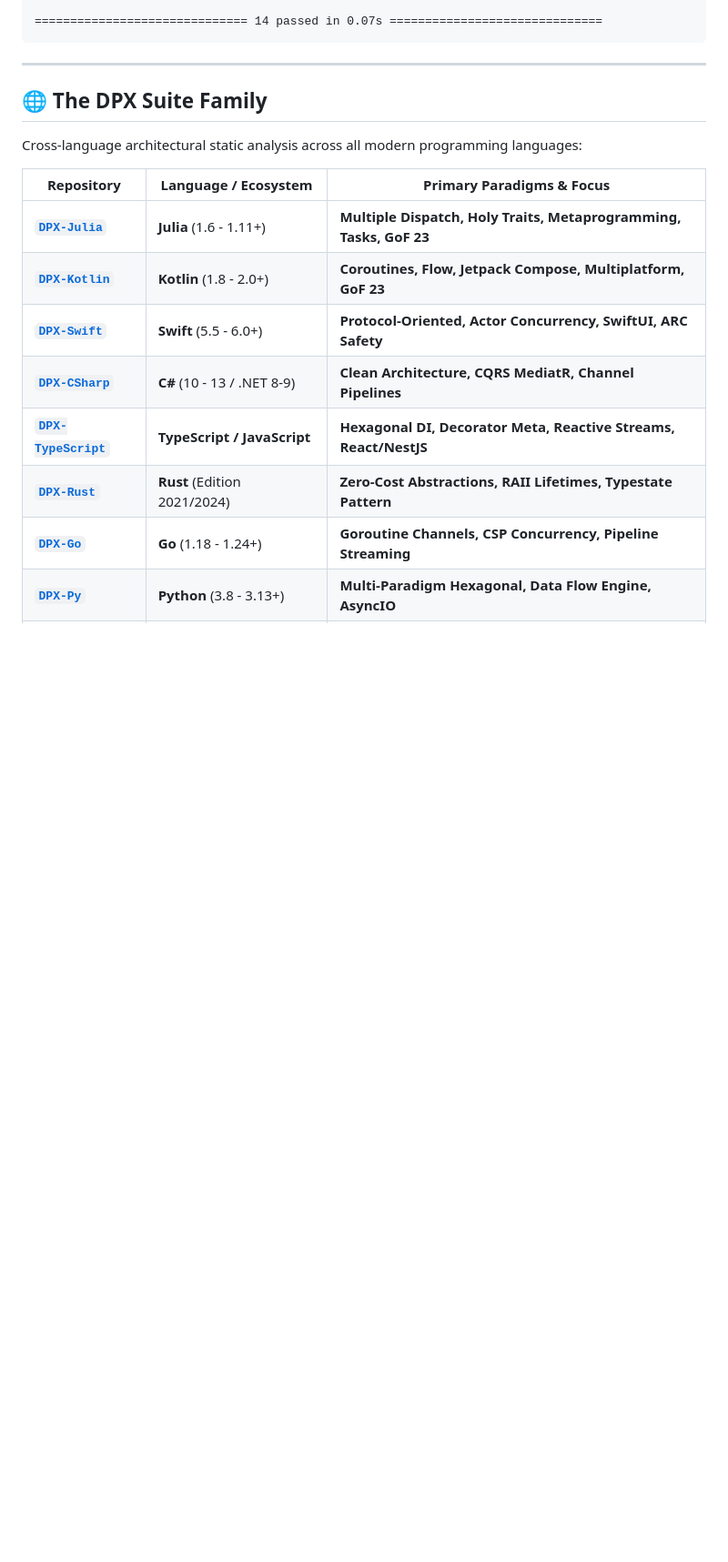
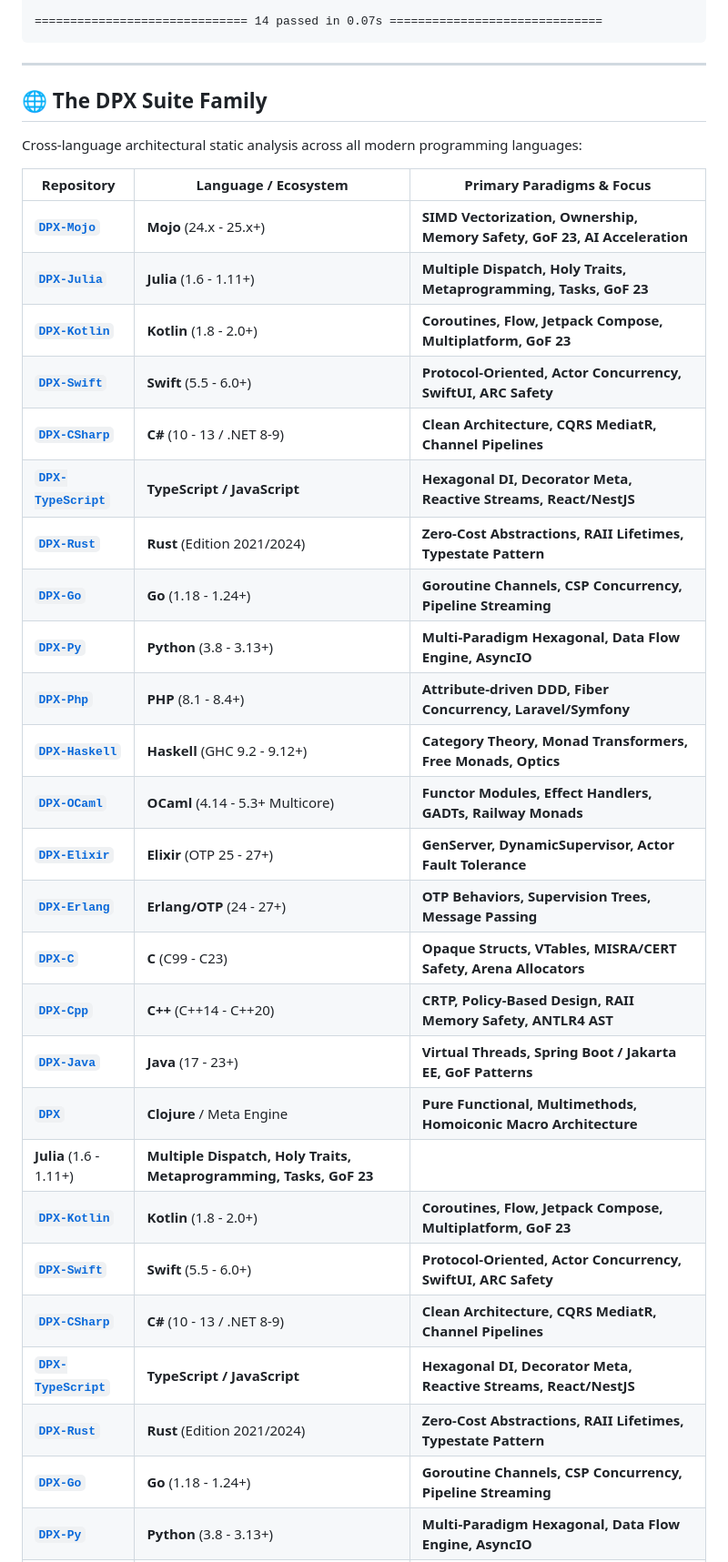
Before and after one commit to bivex/DPX-TypeScript, a Markdown page: README.md, the part around the change. Shown at 91% size. Rendered like a GitHub page; blank space fills up the shorter version.

Commit message:
docs: update DPX family suite table with DPX-Mojo

```diff
--- a/README.md
+++ b/README.md
@@ -318,7 +318,25 @@ Cross-language architectural static analysis across all modern programming langu
 
 | Repository | Language / Ecosystem | Primary Paradigms & Focus |
 |---|---|---|
+| **[`DPX-Mojo`](https://github.com/bivex/DPX-Mojo)** | **Mojo** (24.x - 25.x+) | **SIMD Vectorization, Ownership, Memory Safety, GoF 23, AI Acceleration** |
 | **[`DPX-Julia`](https://github.com/bivex/DPX-Julia)** | **Julia** (1.6 - 1.11+) | **Multiple Dispatch, Holy Traits, Metaprogramming, Tasks, GoF 23** |
+| **[`DPX-Kotlin`](https://github.com/bivex/DPX-Kotlin)** | **Kotlin** (1.8 - 2.0+) | **Coroutines, Flow, Jetpack Compose, Multiplatform, GoF 23** |
+| **[`DPX-Swift`](https://github.com/bivex/DPX-Swift)** | **Swift** (5.5 - 6.0+) | **Protocol-Oriented, Actor Concurrency, SwiftUI, ARC Safety** |
+| **[`DPX-CSharp`](https://github.com/bivex/DPX-CSharp)** | **C#** (10 - 13 / .NET 8-9) | **Clean Architecture, CQRS MediatR, Channel Pipelines** |
+| **[`DPX-TypeScript`](https://github.com/bivex/DPX-TypeScript)** | **TypeScript / JavaScript** | **Hexagonal DI, Decorator Meta, Reactive Streams, React/NestJS** |
+| **[`DPX-Rust`](https://github.com/bivex/DPX-Rust)** | **Rust** (Edition 2021/2024) | **Zero-Cost Abstractions, RAII Lifetimes, Typestate Pattern** |
+| **[`DPX-Go`](https://github.com/bivex/DPX-Go)** | **Go** (1.18 - 1.24+) | **Goroutine Channels, CSP Concurrency, Pipeline Streaming** |
+| **[`DPX-Py`](https://github.com/bivex/DPX-Py)** | **Python** (3.8 - 3.13+) | **Multi-Paradigm Hexagonal, Data Flow Engine, AsyncIO** |
+| **[`DPX-Php`](https://github.com/bivex/DPX-Php)** | **PHP** (8.1 - 8.4+) | **Attribute-driven DDD, Fiber Concurrency, Laravel/Symfony** |
+| **[`DPX-Haskell`](https://github.com/bivex/DPX-Haskell)** | **Haskell** (GHC 9.2 - 9.12+) | **Category Theory, Monad Transformers, Free Monads, Optics** |
+| **[`DPX-OCaml`](https://github.com/bivex/DPX-OCaml)** | **OCaml** (4.14 - 5.3+ Multicore) | **Functor Modules, Effect Handlers, GADTs, Railway Monads** |
+| **[`DPX-Elixir`](https://github.com/bivex/DPX-Elixir)** | **Elixir** (OTP 25 - 27+) | **GenServer, DynamicSupervisor, Actor Fault Tolerance** |
+| **[`DPX-Erlang`](https://github.com/bivex/DPX-Erlang)** | **Erlang/OTP** (24 - 27+) | **OTP Behaviors, Supervision Trees, Message Passing** |
+| **[`DPX-C`](https://github.com/bivex/DPX-C)** | **C** (C99 - C23) | **Opaque Structs, VTables, MISRA/CERT Safety, Arena Allocators** |
+| **[`DPX-Cpp`](https://github.com/bivex/DPX-Cpp)** | **C++** (C++14 - C++20) | **CRTP, Policy-Based Design, RAII Memory Safety, ANTLR4 AST** |
+| **[`DPX-Java`](https://github.com/bivex/DPX-Java)** | **Java** (17 - 23+) | **Virtual Threads, Spring Boot / Jakarta EE, GoF Patterns** |
+| **[`DPX`](https://github.com/bivex/DPX)** | **Clojure** / Meta Engine | **Pure Functional, Multimethods, Homoiconic Macro Architecture** |
+ **Julia** (1.6 - 1.11+) | **Multiple Dispatch, Holy Traits, Metaprogramming, Tasks, GoF 23** |
 | **[`DPX-Kotlin`](https://github.com/bivex/DPX-Kotlin)** | **Kotlin** (1.8 - 2.0+) | **Coroutines, Flow, Jetpack Compose, Multiplatform, GoF 23** |
 | **[`DPX-Swift`](https://github.com/bivex/DPX-Swift)** | **Swift** (5.5 - 6.0+) | **Protocol-Oriented, Actor Concurrency, SwiftUI, ARC Safety** |
 | **[`DPX-CSharp`](https://github.com/bivex/DPX-CSharp)** | **C#** (10 - 13 / .NET 8-9) | **Clean Architecture, CQRS MediatR, Channel Pipelines** |
```
